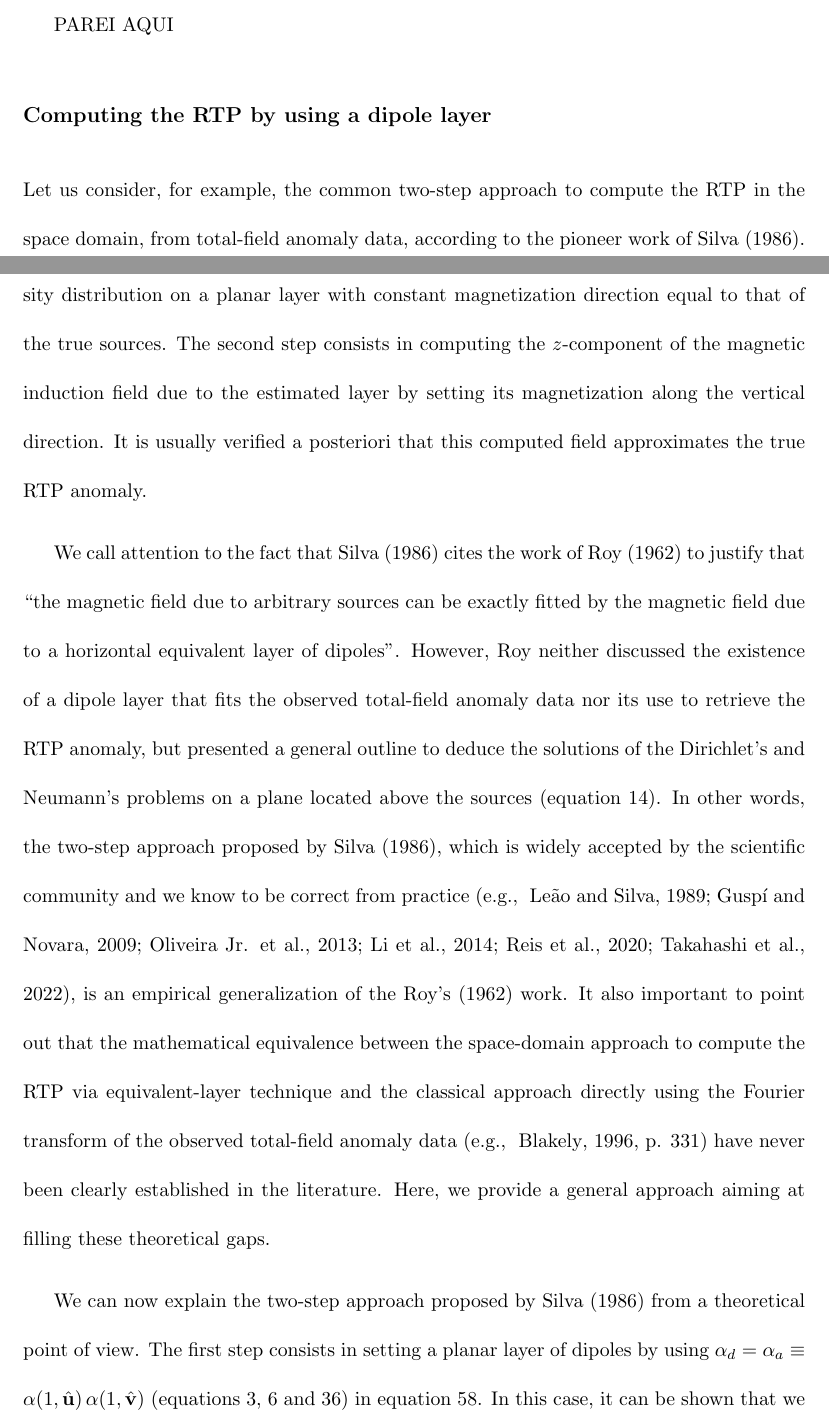
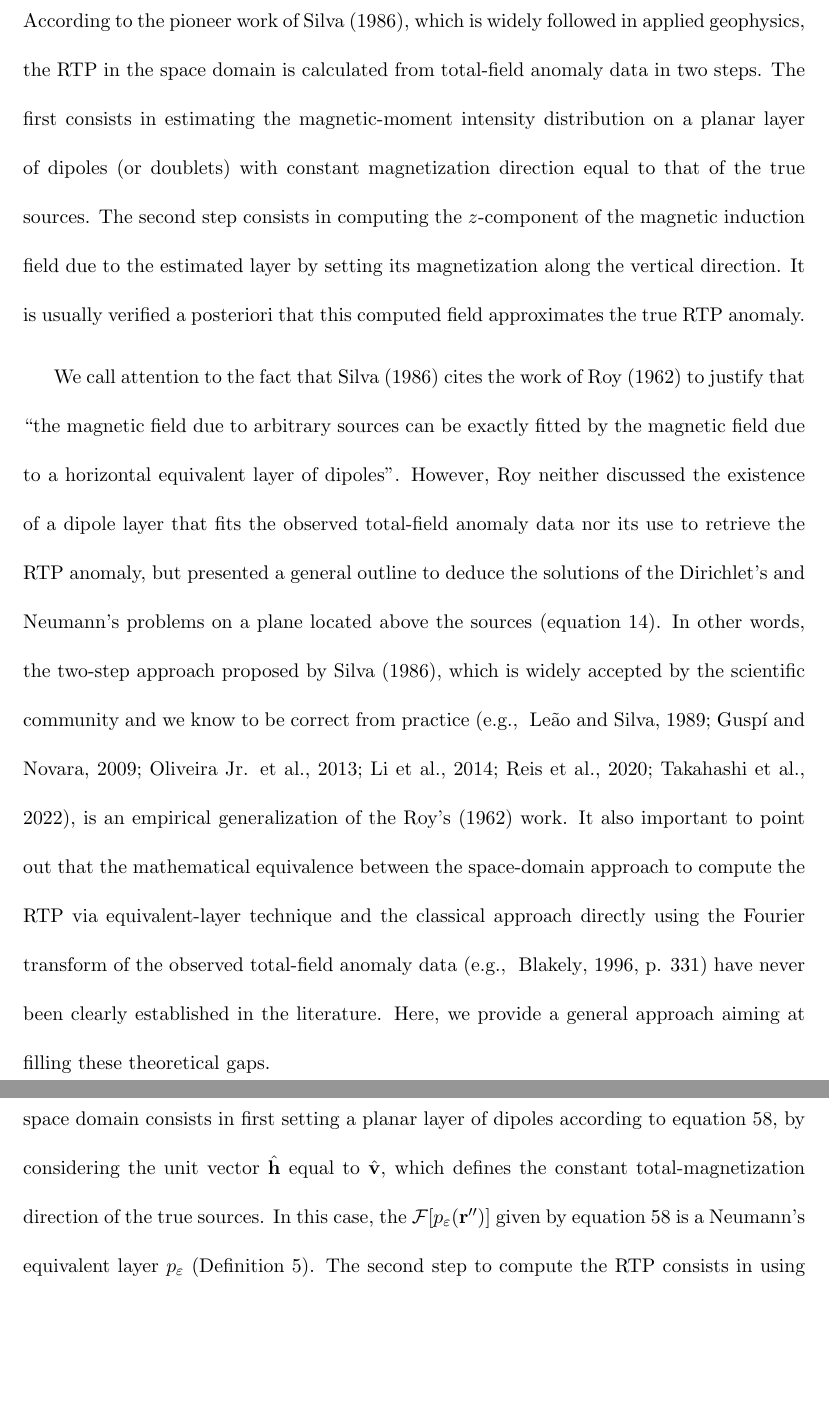
Before and after one commit to birocoles/planar-eqlayer-theory, a LaTeX document (manuscript/manuscript.tex, which reads manuscript/applications.tex, manuscript/planar_eqlayer_theorem.tex): two parts of pages 31 and 32 of 45 before the commit and two parts of pages 32 and 33 of 46 after it, joined at a grey line, cut at the place of the change, the shorter picture padded with empty space. The pictures show the PDF file manuscript/manuscript.pdf that the author committed with the source.

Commit message:
review geophysical implications section

```diff
--- a/manuscript/applications.tex
+++ b/manuscript/applications.tex
@@ -93,23 +99,19 @@
 observed potential field is the magnetic scalar potential. In this case, $\alpha_{d}$ and $\alpha_{a}$ are defined
 without the term $\alpha(1, \hat{\mathbf{u}})$.
 
-PAREI AQUI
-
 
 \subsection{Computing the RTP by using a dipole layer}
 
 
-Let us consider, for example, the common two-step approach to compute the RTP in the space domain,
-from total-field anomaly data, according to the pioneer work of \citet{silva1986}.
-In this common approach,
-the first step consists in estimating the magnetic-moment intensity distribution on a planar layer
-with constant magnetization direction equal to that of the true sources.
+According to the pioneer work of \citet{silva1986}, which is widely followed in applied geophysics,
+the RTP in the space domain is calculated from total-field anomaly data in two steps.
+The first consists in estimating the magnetic-moment intensity distribution on a planar layer
+of dipoles (or doublets) with constant magnetization direction equal to that of the true sources.
 The second step consists in computing the $z$-component of the magnetic induction field due
 to the estimated layer by setting its magnetization along the vertical direction.
 It is usually verified a posteriori that this computed field approximates the true RTP anomaly.
 
-We call attention to the fact that
-\citet{silva1986} cites the work of \citet{roy1962} to justify that ``the magnetic
+We call attention to the fact that \citet{silva1986} cites the work of \citet{roy1962} to justify that ``the magnetic
 field due to arbitrary sources can be exactly fitted by the magnetic field due to a horizontal equivalent
 layer of dipoles''.
 However, \citeauthor{roy1962} neither discussed the existence of a dipole layer that fits the observed total-field
@@ -159,13 +159,13 @@
 %	the equivalent layer under consideration must be a Neumann’s equivalent layer.
 %\end{proof}
 
-We can now explain the two-step approach proposed by \citet{silva1986} from a theoretical point of view.
-The first step consists in setting a planar layer of dipoles by using
-$\alpha_{d} = \alpha_{a} \equiv \alpha(1, \hat{\mathbf{u}}) \, \alpha(1, \hat{\mathbf{v}})$
-(equations \ref{eq:observed-data-Fourier}, \ref{eq:diff-operators-generic} and \ref{eq:kernel-a-Fourier})
-in equation \ref{eq:p-Fourier-dipoles}. In this case, it can be shown that we obtain
-a Neumann's equivalent layer $p_{\varepsilon}$ (Definition \ref{def:eql-Neumann}).
-The second step of \citeauthor{silva1986}'s approach consists in using the predefined Neumann's layer to compute
+From a theoretical point of view, the two-step approach to compute the RTP in the space domain
+consists in first setting a planar layer of dipoles according to equation \ref{eq:p-Fourier-dipoles},
+by considering the unit vector $\hat{\mathbf{h}}$ equal to $\hat{\mathbf{v}}$, which defines
+the constant total-magnetization direction of the true sources.
+In this case, the $\mathcal{F} [ p_{\varepsilon}(\mathbf{r}'') ]$ given by equation \ref{eq:p-Fourier-dipoles}
+is a Neumann's equivalent layer $p_{\varepsilon}$ (Definition \ref{def:eql-Neumann}).
+The second step to compute the RTP consists in using the predefined Neumann's layer to compute
 the transformed potential field $f_{\varepsilon}$ (equation \ref{eq:transformed-field-continuous-layer}) defined in the Fourier domain
 by using $\alpha_{t} = \alpha_{f}$ (equation \ref{eq:alpha-t-generic}), with
 $\alpha_{f} \equiv \alpha(2, \hat{\mathbf{z}})$ (equations \ref{eq:diff-operators-generic} and \ref{eq:canonical-base-vector}).
@@ -179,12 +179,19 @@
 from a previously defined equivalent layer $\tilde{p}_{\varepsilon}$ can also be directly
 computed from the observed potential field $d^{o}$ via equation \ref{eq:transformed-field-continuous-layer-single-step},
 in terms of the ratio $\nicefrac{\alpha_{f}}{\alpha_{d}}$.
-To compute the RTP, we set $\alpha_{d} \equiv \alpha(1, \hat{\mathbf{u}}) \, \alpha(1, \hat{\mathbf{v}})$ (equations \ref{eq:observed-data-Fourier}
-and \ref{eq:diff-operators-generic}) and $\alpha_{f} \equiv \alpha(2, \hat{\mathbf{z}})$ (equation \ref{eq:diff-operators-generic}).
+To compute the RTP, we set $\alpha_{d} \equiv \alpha(1, \hat{\mathbf{u}}) \, \alpha(1, \hat{\mathbf{v}})$
+and $\alpha_{f} \equiv \alpha(2, \hat{\mathbf{z}})$ (equation \ref{eq:diff-operators-generic}).
 By using these specific $\alpha_{d}$ and $\alpha_{f}$, setting $z^{\ddagger}_{0} = z^{\dagger}_{0}$ and letting $k_{\varepsilon}$ goes to infinity
-in equation \ref{eq:transformed-field-continuous-layer-single-step}, we finally deduce the expression representing the
+in equation \ref{eq:transformed-field-continuous-layer-single-step}, we get
+\begin{equation}
+	\mathcal{F} [ f_{\varepsilon}(\mathbf{r}^{\dagger}) ] =
+	\tfrac{k^{2}}{\left(\mathbf{k}^{\top} \hat{\mathbf{u}} \right) \, \left(\mathbf{k}^{\top} \hat{\mathbf{v}} \right)} \,
+	\mathcal{F} \left[ d^{o}(\mathbf{r}^{\dagger}) \right] \: ,
+	\label{eq:transformed-field-continuous-layer-single-step-RTP}
+\end{equation}
+which represents the
 classical approach to compute the RTP in the Fourier domain \citep[e.g., ][ p. 331]{blakely1996}.
-We would like to stress two important aspects of this result. The first concerns the theoretical link
+We stress two important aspects of this result. The first concerns the theoretical link
 between the space- and Fourier-domain approaches to compute the RTP. To the authors knowledge, this link have never been fully
 detailed in the literature.
 The second important aspect of our theoretical approach is that it provides the
@@ -195,6 +202,8 @@
 $\nicefrac{\left(\mathbf{k}^{\top} \hat{\mathbf{v}} \right)}{\left(\mathbf{k}^{\top} \hat{\mathbf{h}} \right)}$
 in equation \ref{eq:p-Fourier-dipoles}. This term produces, in the equivalent layer of dipoles, the same
-numerical instability caused by the term $\nicefrac{\alpha_{f}}{\alpha_{d}}$ in equation \ref{eq:transformed-field-Fourier},
+numerical instability caused by the term
+$\nicefrac{k^{2}}{\left(\mathbf{k}^{\top} \hat{\mathbf{u}} \right) \, \left(\mathbf{k}^{\top} \hat{\mathbf{v}} \right)}$ in equation
+\ref{eq:transformed-field-continuous-layer-single-step-RTP},
 which is the base of the classical approach to compute the RTP in the Fourier domain \citep[e.g., ][ p. 331]{blakely1996}.
 
 
@@ -216,4 +227,3 @@
 	\label{eq:p-Fourier-generalized-eqs}
 \end{equation}
 which approximates the vertical derivative of the observed potential field on the layer plane.
-Such layers leads to potential-field transformations (equations \ref{eq:transformed-field-continuous-layer} and
@@ -225,3 +236,3 @@
 $\tfrac{\partial}{\partial z} U(\mathbf{r})$ (equation \ref{eq:observed-data-space}),
-with $\alpha_{d} \equiv \alpha(1, \hat{\mathbf{z}})$ (equations \ref{eq:observed-data-Fourier},
+with $\alpha_{d} \equiv \alpha(1, \hat{\mathbf{z}}) = k$ (equations \ref{eq:observed-data-Fourier},
 \ref{eq:diff-operators-generic} and \ref{eq:canonical-base-vector}).
@@ -232,4 +242,4 @@
-$\alpha_{r} = \nicefrac{1}{k}$ (equation \ref{eq:p-Fourier-min-phase}), and
+(ii) has minimum phase changes (Definition \ref{def:eql-min-phase}) and
 (iii) results in potential-field transformations defined by $\alpha_{t} = \nicefrac{\alpha_{f}}{k}$ (equation \ref{eq:alpha-t-generic}).
 
 \subsection{Alternative approach to compute the RTP}
--- a/manuscript/planar_eqlayer_theorem.tex
+++ b/manuscript/planar_eqlayer_theorem.tex
@@ -180,9 +180,7 @@
 	\end{equation}
 	Since $\mathcal{F} [ d^{o}(\mathbf{r}^{\dagger}) ] \, k$ is square integrable on $\mathcal{S}^{\dagger}$, we may choose
 	a finite but sufficiently large $k_{\varepsilon} < \infty$ such that
-	$\int_{-\infty}^{\infty} \int_{-\infty}^{\infty} \vert d^{o}(\mathbf{r}^{\dagger}) - d_{\varepsilon}(\mathbf{r}^{\dagger})
-	\vert^{2} \: d\mathcal{S}^{\dagger} = \int_{0}^{2\pi} \int_{0}^{\infty}
-	\vert \mathcal{F} [ d^{o}(\mathbf{r}^{\dagger}) ] - \mathcal{F} [d_{\varepsilon}(\mathbf{r}^{\dagger}) ] \vert^{2} \: k \, dkd\theta
+	$\int_{0}^{2\pi} \int_{k_{\varepsilon}}^{\infty} \vert \mathcal{F} [ d^{o}(\mathbf{r}^{\dagger}) ] - \mathcal{F} [d_{\varepsilon}(\mathbf{r}^{\dagger}) ] \vert^{2} \: k \, dkd\theta
 	\le \varepsilon$. This leads to the conclusion that $p_{\varepsilon}$ is a continuous equivalent layer.
 	If the layer plane is above the sources (i.e., if $z''_{0} < z^{t}_{0}$), then both
 	$\mathcal{F} [ p_{\varepsilon}(\mathbf{r}'') ]$ and $p_{\varepsilon}(\mathbf{r}'')$ are square-integrable
```
Also changed, not shown: manuscript/manuscript.pdf, manuscript/applications.tex (38 more changed lines).
